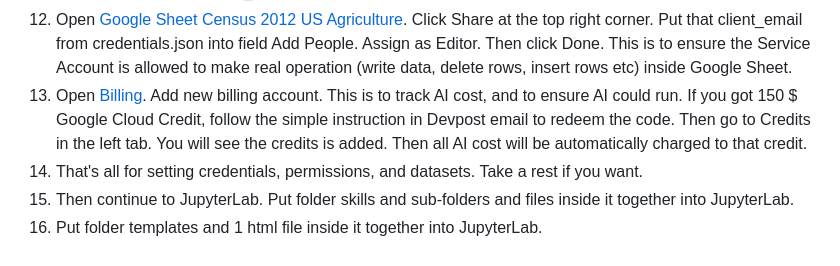
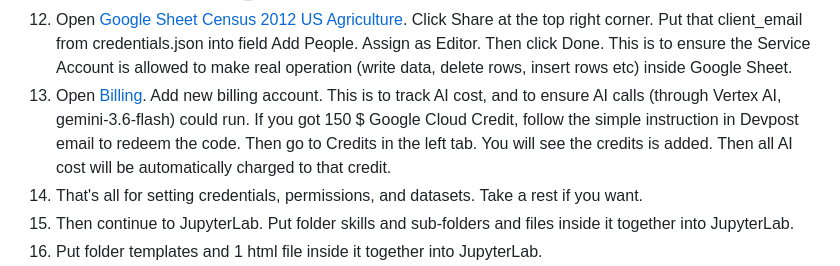
Before and after one commit to neooksigen/oudrie-taskmaster, a Markdown page: README.md, the part around the change. GitHub-like rendering.

Commit message:
Update readme edit Billing explanation

```diff
--- a/README.md
+++ b/README.md
@@ -28,7 +28,7 @@ select * from df1 order by 1,2,3,4,5,6,7 . Then click Save , then Save View then
 10. Type v_c12a inside Search for Resources. Press Enter. Then click 3 vertical dots, then click Open in New Tab. Then click Share. Then click Manage Permission. Then click Add Principal. Copy the client_email from credentials.json into New Principals field. Then in field Select a Role, choose BigQuery then select BigQuery Data Viewer. Then click Save. This is to ensure the Service Account could view the dataset and run SQL code using that dataset.
 11. Do the same point 10 for v_ilss.
 12. Open [Google Sheet Census 2012 US Agriculture](https://docs.google.com/spreadsheets/d/1lmGAV-5JFeEzWy-nZ3o3SEZF49plo8bFPHUSbg_MnBc/). Click Share at the top right corner. Put that client_email from credentials.json into field Add People. Assign as Editor. Then click Done. This is to ensure the Service Account is allowed to make real operation (write data, delete rows, insert rows etc) inside Google Sheet.
-13. Open [Billing](https://console.cloud.google.com/billing/). Add new billing account. This is to track AI cost, and to ensure AI could run. If you got 150 $ Google Cloud Credit, follow the simple instruction in Devpost email to redeem the code. Then go to Credits in the left tab. You will see the credits is added. Then all AI cost will be automatically charged to that credit.
+13. Open [Billing](https://console.cloud.google.com/billing/). Add new billing account. This is to track AI cost, and to ensure AI calls (through Vertex AI, gemini-3.6-flash) could run. If you got 150 $ Google Cloud Credit, follow the simple instruction in Devpost email to redeem the code. Then go to Credits in the left tab. You will see the credits is added. Then all AI cost will be automatically charged to that credit.
 14. That's all for setting credentials, permissions, and datasets. Take a rest if you want.
 15. Then continue to JupyterLab. Put folder skills and sub-folders and files inside it together into JupyterLab.
 16. Put folder templates and 1 html file inside it together into JupyterLab.
```
